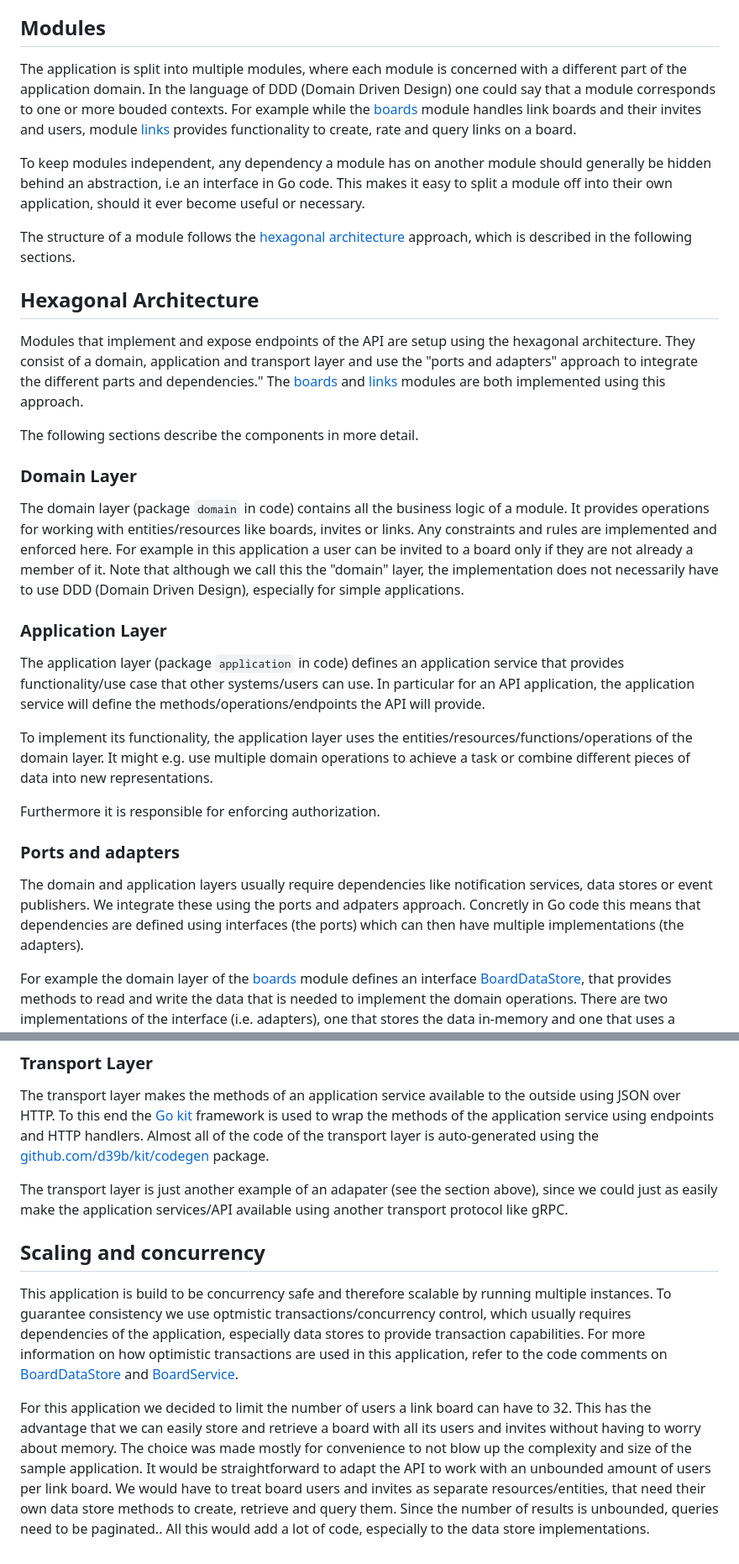
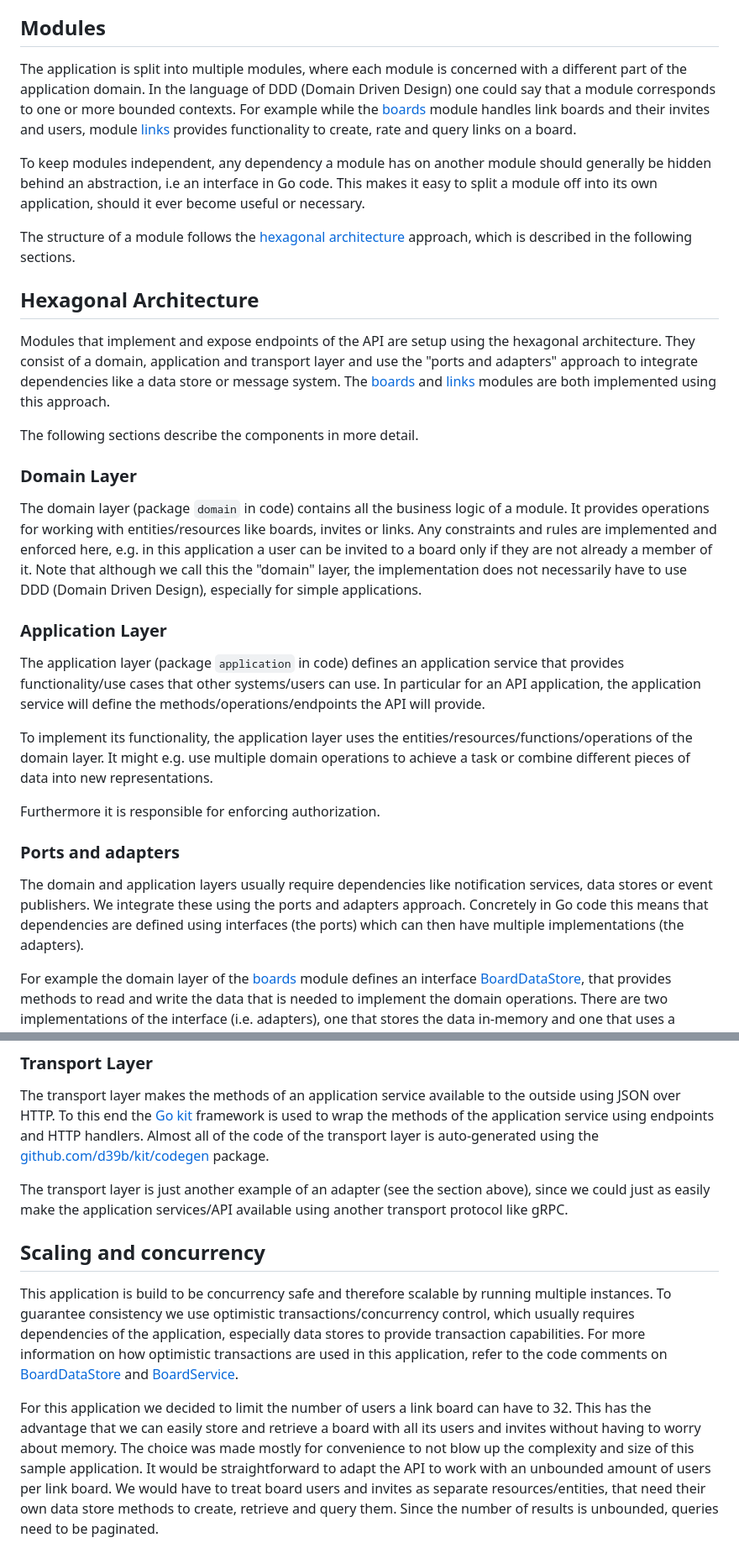
Before and after one commit to dkinzler/linkboards, a Markdown page: architecture.md, 2 parts joined by grey strips. Shown at 84% size. Rendered like a GitHub page.

Commit message:
fixed typos

```diff
--- a/architecture.md
+++ b/architecture.md
@@ -4,10 +4,10 @@ In the following we describe the architecture of the application and discuss som
 
 ## Modules
 
-The application is split into multiple modules, where each module is concerned with a different part of the application domain. In the language of DDD (Domain Driven Design) one could say that a module corresponds to one or more bouded contexts. For example while the  [boards](internal/boards) module handles link boards and their invites and users, module [links](internal/links) provides functionality to create, rate and query links on a board.
+The application is split into multiple modules, where each module is concerned with a different part of the application domain. In the language of DDD (Domain Driven Design) one could say that a module corresponds to one or more bounded contexts. For example while the  [boards](internal/boards) module handles link boards and their invites and users, module [links](internal/links) provides functionality to create, rate and query links on a board.
 
 To keep modules independent, any dependency a module has on another module should generally be hidden behind an abstraction, i.e an interface in Go code.
-This makes it easy to split a module off into their own application, should it ever become useful or necessary.
+This makes it easy to split a module off into its own application, should it ever become useful or necessary.
 
 The structure of a module follows the [hexagonal architecture](https://en.wikipedia.org/wiki/Hexagonal_architecture_(software)) approach, which is described in the following sections.
 
@@ -15,7 +15,7 @@ The structure of a module follows the [hexagonal architecture](https://en.wikipe
 ## Hexagonal Architecture
 
 Modules that implement and expose endpoints of the API are setup using the hexagonal architecture.
-They consist of a domain, application and transport layer and use the "ports and adapters" approach to integrate the different parts and dependencies."
+They consist of a domain, application and transport layer and use the "ports and adapters" approach to integrate dependencies like a data store or message system.
 The [boards](internal/boards) and [links](internal/links) modules are both implemented using this approach.
 
 The following sections describe the components in more detail.
@@ -23,13 +23,12 @@ The following sections describe the components in more detail.
 ### Domain Layer
 
 The domain layer (package `domain` in code) contains all the business logic of a module. It provides operations for working with entities/resources like boards, invites or links.
-Any constraints and rules are implemented and enforced here.
-For example in this application a user can be invited to a board only if they are not already a member of it.
+Any constraints and rules are implemented and enforced here, e.g. in this application a user can be invited to a board only if they are not already a member of it.
 Note that although we call this the "domain" layer, the implementation does not necessarily have to use DDD (Domain Driven Design), especially for simple applications.
 
 ### Application Layer
 
-The application layer (package `application` in code) defines an application service that provides functionality/use case that other systems/users can use.
+The application layer (package `application` in code) defines an application service that provides functionality/use cases that other systems/users can use.
 In particular for an API application, the application service will define the methods/operations/endpoints the API will provide.
 
 To implement its functionality, the application layer uses the entities/resources/functions/operations of the domain layer.
@@ -40,8 +39,8 @@ Furthermore it is responsible for enforcing authorization.
 ### Ports and adapters
 
 The domain and application layers usually require dependencies like notification services, data stores or event publishers.
-We integrate these using the ports and adpaters approach.
-Concretly in Go code this means that dependencies are defined using interfaces (the ports) which can then have multiple implementations (the adapters).
+We integrate these using the ports and adapters approach.
+Concretely in Go code this means that dependencies are defined using interfaces (the ports) which can then have multiple implementations (the adapters).
 
 For example the domain layer of the [boards](internal/boards) module defines an interface [BoardDataStore](internal/boards/domain/datastore.go), that provides methods to read and write the data that is needed to implement the domain operations.
 There are two implementations of the interface (i.e. adapters), one that stores the data in-memory and one that uses a Firestore NoSQL cloud database.
@@ -56,17 +55,16 @@ The transport layer makes the methods of an application service available to the
 To this end the [Go kit](https://github.com/go-kit/kit) framework is used to wrap the methods of the application service using endpoints and HTTP handlers.
 Almost all of the code of the transport layer is auto-generated using the [github.com/d39b/kit/codegen](https://pkg.go.dev/github.com/d39b/kit/codegen) package.
 
-The transport layer is just another example of an adapater (see the section above), since we could just as easily make the application services/API available using another transport protocol like gRPC.
+The transport layer is just another example of an adapter (see the section above), since we could just as easily make the application services/API available using another transport protocol like gRPC.
 
 
 ## Scaling and concurrency
 
 This application is build to be concurrency safe and therefore scalable by running multiple instances.
-To guarantee consistency we use optmistic transactions/concurrency control, which usually requires dependencies of the application, especially data stores to provide transaction capabilities.
+To guarantee consistency we use optimistic transactions/concurrency control, which usually requires dependencies of the application, especially data stores to provide transaction capabilities.
 For more information on how optimistic transactions are used in this application, refer to the code comments on [BoardDataStore](internal/boards/domain/datastore.go) and [BoardService](internal/boards/domain/service.go).
 
 For this application we decided to limit the number of users a link board can have to 32.
 This has the advantage that we can easily store and retrieve a board with all its users and invites without having to worry about memory.
-The choice was made mostly for convenience to not blow up the complexity and size of the sample application. It would be straightforward to adapt the API to work with an unbounded amount of users per link board.
-We would have to treat board users and invites as separate resources/entities, that need their own data store methods to create, retrieve and query them. Since the number of results is unbounded, queries need to be paginated..
-All this would add a lot of code, especially to the data store implementations.
+The choice was made mostly for convenience to not blow up the complexity and size of this sample application. It would be straightforward to adapt the API to work with an unbounded amount of users per link board.
+We would have to treat board users and invites as separate resources/entities, that need their own data store methods to create, retrieve and query them. Since the number of results is unbounded, queries need to be paginated.
```
Also changed, not shown: README.md (+3 -3 lines).
